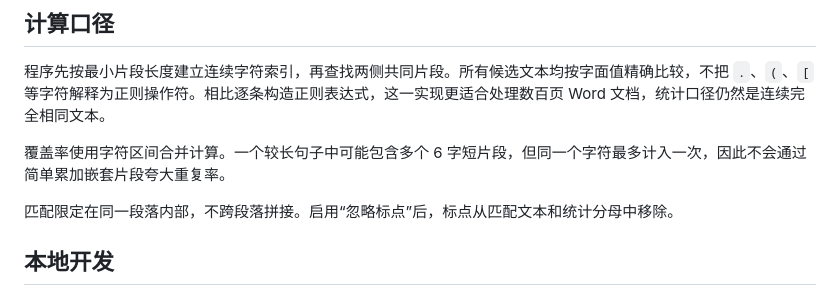
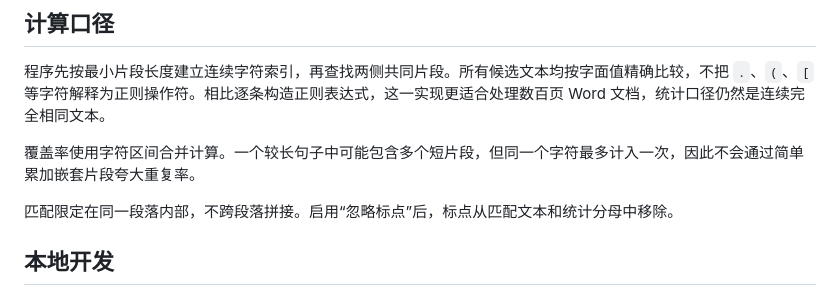
Before and after one commit to arron-oss/Text_Duplicate_Finder, a Markdown page: README.md, the part around the change. Drawn GitHub-style.

```diff
--- a/README.md
+++ b/README.md
@@ -26,7 +26,7 @@
 
 程序先按最小片段长度建立连续字符索引，再查找两侧共同片段。所有候选文本均按字面值精确比较，不把 `.`、`(`、`[` 等字符解释为正则操作符。相比逐条构造正则表达式，这一实现更适合处理数百页 Word 文档，统计口径仍然是连续完全相同文本。
 
-覆盖率使用字符区间合并计算。一个较长句子中可能包含多个 6 字短片段，但同一个字符最多计入一次，因此不会通过简单累加嵌套片段夸大重复率。
+覆盖率使用字符区间合并计算。一个较长句子中可能包含多个短片段，但同一个字符最多计入一次，因此不会通过简单累加嵌套片段夸大重复率。
 
 匹配限定在同一段落内部，不跨段落拼接。启用“忽略标点”后，标点从匹配文本和统计分母中移除。
 
```
